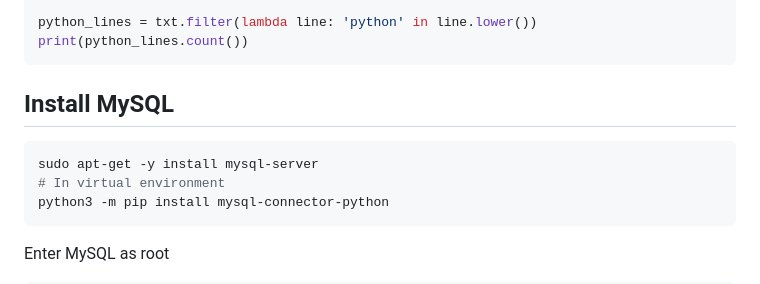
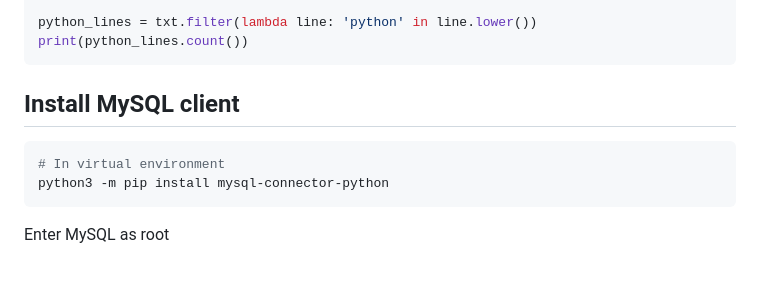
Before and after one commit to shihabrashid-ucr/CS_179G, a Markdown page: lab3.md, the part around the change. GitHub-like rendering.

````diff
--- a/lab3.md
+++ b/lab3.md
@@ -64,9 +64,8 @@ python_lines = txt.filter(lambda line: 'python' in line.lower())
 print(python_lines.count())
 ```
 
-## Install MySQL
+## Install MySQL client
 ```bash
-sudo apt-get -y install mysql-server
 # In virtual environment
 python3 -m pip install mysql-connector-python
 ```
````
